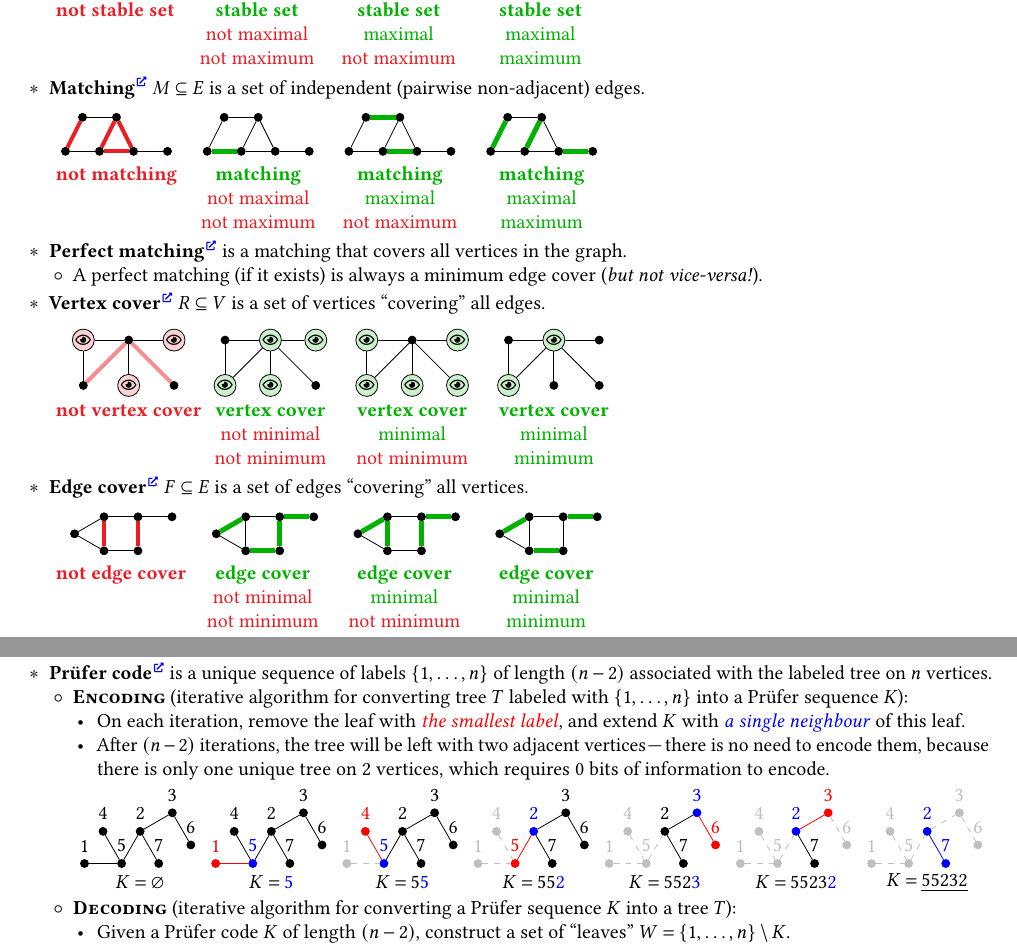
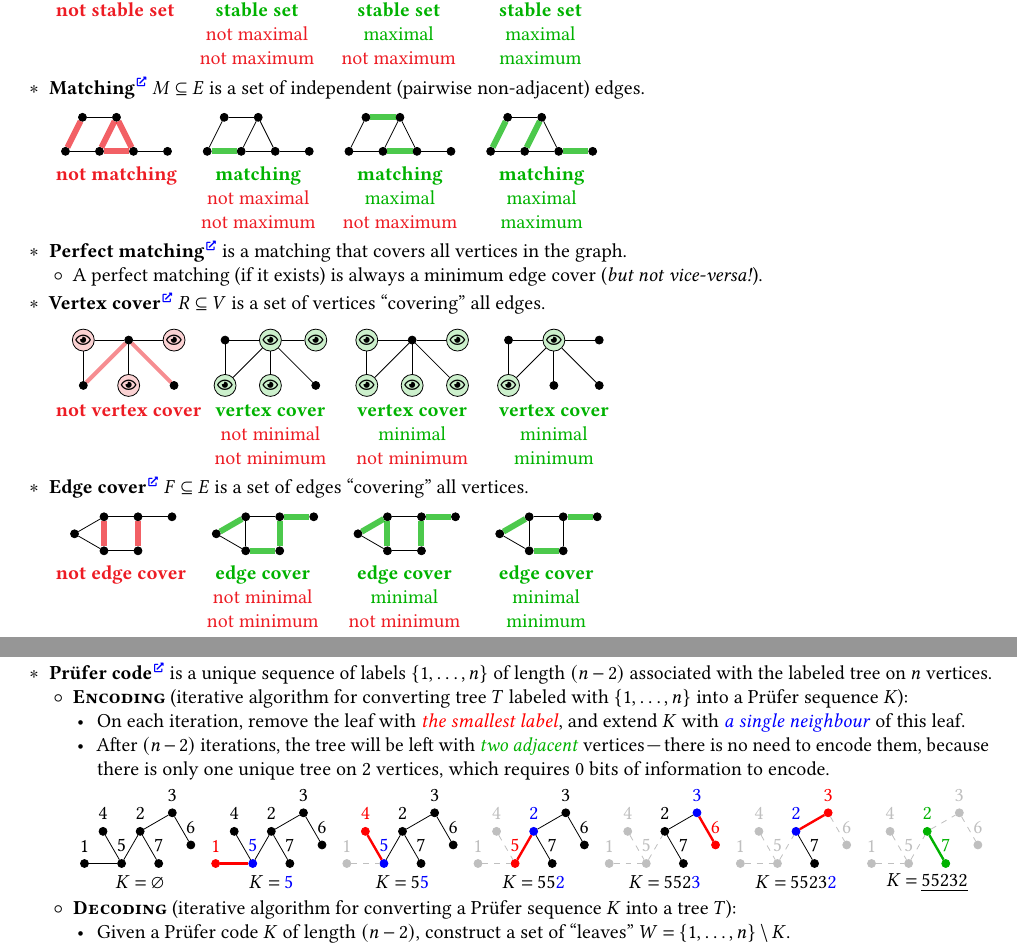
Before and after one commit to Lipen/discrete-math-course, a LaTeX document (cheat5.tex): two parts of pages 2 and 4 of 4, joined at a grey line, cut so that both start at the same text. Compiled offline with pdfLaTeX.

Commit message:
Fix colored edges

```diff
--- a/cheat5.tex
+++ b/cheat5.tex
@@ -541,8 +541,8 @@
     \begin{tikzpicture}[
         baseline,
         on grid,
-        matching/.style={mygreen,line width=2.5pt},
-        notmatching/.style={myred,line width=2pt},
+        matching/.style={mygreen,draw opacity=0.7,line width=3pt},
+        notmatching/.style={matching,myred},
     ]
         \def\Side{0.6}
         \def\HGap{2.5cm}
@@ -717,8 +717,8 @@
     \begin{tikzpicture}[
         baseline,
         on grid,
-        cover/.style={mygreen,line width=2.5pt},
-        notcover/.style={myred,line width=2pt},
+        cover/.style={mygreen,draw opacity=0.7,line width=3pt},
+        notcover/.style={cover,myred},
     ]
         \def\Side{0.6}
         \def\HGap{2.5cm}
@@ -992,71 +1012,71 @@
             \node at (0,\LabelY) {$K = 5\mathcolor{blue}{5}$};
         }%
         \hfill%
-        \tikz[baseline]{
-            \node[dot,blue] (2) [label={[text=blue]2}] {};
+        \tikz[baseline,prufer]{
+            \node[dot-parent] (2) [label={[text=color-parent]2}] {};
             \node[dot] (3) [label={3}, position=30:{\Dist} from 2] {};
             \node[dot] (7) [label={7}, position=-60:{\Dist} from 2] {};
             \node[dot] (6) [label={6}, position=-60:{\Dist} from 3] {};
-            \node[dot,red] (5) [label={[text=red]5}, position=-120:{\Dist} from 2] {};
-            \node[dot,lightgray] (1) [label={[text=lightgray]1}, position=180:{\Dist} from 5] {};
-            \node[dot,lightgray] (4) [label={[text=lightgray]4}, position=120:{\Dist} from 5] {};
-            \draw[lightgray,dashed] (1) -- (5);
-            \draw[lightgray,dashed] (4) -- (5);
-            \draw[red] (5) -- (2);
+            \node[dot-min] (5) [label={[text=color-min]5}, position=-120:{\Dist} from 2] {};
+            \node[dot-removed] (1) [label={[text=color-removed]1}, position=180:{\Dist} from 5] {};
+            \node[dot-removed] (4) [label={[text=color-removed]4}, position=120:{\Dist} from 5] {};
+            \draw[edge-removed] (1) -- (5);
+            \draw[edge-removed] (4) -- (5);
+            \draw[edge-min] (5) -- (2);
             \draw (2) -- (7);
             \draw (2) -- (3);
             \draw (3) -- (6);
             \node at (0,\LabelY) {$K = 55\mathcolor{blue}{2}$};
         }%
         \hfill%
-        \tikz[baseline]{
+        \tikz[baseline,prufer]{
             \node[dot] (2) [label={2}] {};
-            \node[dot,blue] (3) [label={[text=blue]3}, position=30:{\Dist} from 2] {};
+            \node[dot-parent] (3) [label={[text=color-parent]3}, position=30:{\Dist} from 2] {};
             \node[dot] (7) [label={7}, position=-60:{\Dist} from 2] {};
-            \node[dot,red] (6) [label={[text=red]6}, position=-60:{\Dist} from 3] {};
-            \node[dot,lightgray] (5) [label={[text=lightgray]5}, position=-120:{\Dist} from 2] {};
-            \node[dot,lightgray] (1) [label={[text=lightgray]1}, position=180:{\Dist} from 5] {};
-            \node[dot,lightgray] (4) [label={[text=lightgray]4}, position=120:{\Dist} from 5] {};
-            \draw[lightgray,dashed] (1) -- (5);
-            \draw[lightgray,dashed] (4) -- (5);
-            \draw[lightgray,dashed] (5) -- (2);
+            \node[dot-min] (6) [label={[text=color-min]6}, position=-60:{\Dist} from 3] {};
+            \node[dot-removed] (5) [label={[text=color-removed]5}, position=-120:{\Dist} from 2] {};
+            \node[dot-removed] (1) [label={[text=color-removed]1}, position=180:{\Dist} from 5] {};
+            \node[dot-removed] (4) [label={[text=color-removed]4}, position=120:{\Dist} from 5] {};
+            \draw[edge-removed] (1) -- (5);
+            \draw[edge-removed] (4) -- (5);
+            \draw[edge-removed] (5) -- (2);
             \draw (2) -- (7);
             \draw (2) -- (3);
-            \draw[red] (3) -- (6);
+            \draw[edge-min] (3) -- (6);
             \node at (0,\LabelY) {$K = 552\mathcolor{blue}{3}$};
         }%
         \hfill%
-        \tikz[baseline]{
-            \node[dot,blue] (2) [label={[text=blue]2}] {};
-            \node[dot,red] (3) [label={[text=red]3}, position=30:{\Dist} from 2] {};
+        \tikz[baseline,prufer]{
+            \node[dot-parent] (2) [label={[text=color-parent]2}] {};
+            \node[dot-min] (3) [label={[text=color-min]3}, position=30:{\Dist} from 2] {};
             \node[dot] (7) [label={7}, position=-60:{\Dist} from 2] {};
-            \node[dot,lightgray] (6) [label={[text=lightgray]6}, position=-60:{\Dist} from 3] {};
-            \node[dot,lightgray] (5) [label={[text=lightgray]5}, position=-120:{\Dist} from 2] {};
-            \node[dot,lightgray] (1) [label={[text=lightgray]1}, position=180:{\Dist} from 5] {};
-            \node[dot,lightgray] (4) [label={[text=lightgray]4}, position=120:{\Dist} from 5] {};
-            \draw[lightgray,dashed] (1) -- (5);
-            \draw[lightgray,dashed] (4) -- (5);
-            \draw[lightgray,dashed] (5) -- (2);
+            \node[dot-removed] (6) [label={[text=color-removed]6}, position=-60:{\Dist} from 3] {};
+            \node[dot-removed] (5) [label={[text=color-removed]5}, position=-120:{\Dist} from 2] {};
+            \node[dot-removed] (1) [label={[text=color-removed]1}, position=180:{\Dist} from 5] {};
+            \node[dot-removed] (4) [label={[text=color-removed]4}, position=120:{\Dist} from 5] {};
+            \draw[edge-removed] (1) -- (5);
+            \draw[edge-removed] (4) -- (5);
+            \draw[edge-removed] (5) -- (2);
             \draw (2) -- (7);
-            \draw[red] (2) -- (3);
-            \draw[lightgray,dashed] (3) -- (6);
+            \draw[edge-min] (2) -- (3);
+            \draw[edge-removed] (3) -- (6);
             \node at (0,\LabelY) {$K = 5523\mathcolor{blue}{2}$};
         }%
         \hfill%
-        \tikz[baseline]{
-            \node[dot,blue] (2) [label={[text=blue]2}] {};
-            \node[dot,lightgray] (3) [label={[text=lightgray]3}, position=30:{\Dist} from 2] {};
-            \node[dot,blue] (7) [label={[text=blue]7}, position=-60:{\Dist} from 2] {};
-            \node[dot,lightgray] (6) [label={[text=lightgray]6}, position=-60:{\Dist} from 3] {};
-            \node[dot,lightgray] (5) [label={[text=lightgray]5}, position=-120:{\Dist} from 2] {};
-            \node[dot,lightgray] (1) [label={[text=lightgray]1}, position=180:{\Dist} from 5] {};
-            \node[dot,lightgray] (4) [label={[text=lightgray]4}, position=120:{\Dist} from 5] {};
-            \draw[lightgray,dashed] (1) -- (5);
-            \draw[lightgray,dashed] (4) -- (5);
-            \draw[lightgray,dashed] (5) -- (2);
-            \draw[blue] (2) -- (7);
-            \draw[lightgray,dashed] (2) -- (3);
-            \draw[lightgray,dashed] (3) -- (6);
+        \tikz[baseline,prufer]{
+            \node[dot-last] (2) [label={[text=color-last]2}] {};
+            \node[dot-removed] (3) [label={[text=color-removed]3}, position=30:{\Dist} from 2] {};
+            \node[dot-last] (7) [label={[text=color-last]7}, position=-60:{\Dist} from 2] {};
+            \node[dot-removed] (6) [label={[text=color-removed]6}, position=-60:{\Dist} from 3] {};
+            \node[dot-removed] (5) [label={[text=color-removed]5}, position=-120:{\Dist} from 2] {};
+            \node[dot-removed] (1) [label={[text=color-removed]1}, position=180:{\Dist} from 5] {};
+            \node[dot-removed] (4) [label={[text=color-removed]4}, position=120:{\Dist} from 5] {};
+            \draw[edge-removed] (1) -- (5);
+            \draw[edge-removed] (4) -- (5);
+            \draw[edge-removed] (5) -- (2);
+            \draw[edge-last] (2) -- (7);
+            \draw[edge-removed] (2) -- (3);
+            \draw[edge-removed] (3) -- (6);
             \node at (0,\LabelY) {$K = \underline{55232}$};
         }
 
```
Also changed, not shown: cheat5.tex (49 more changed lines).
